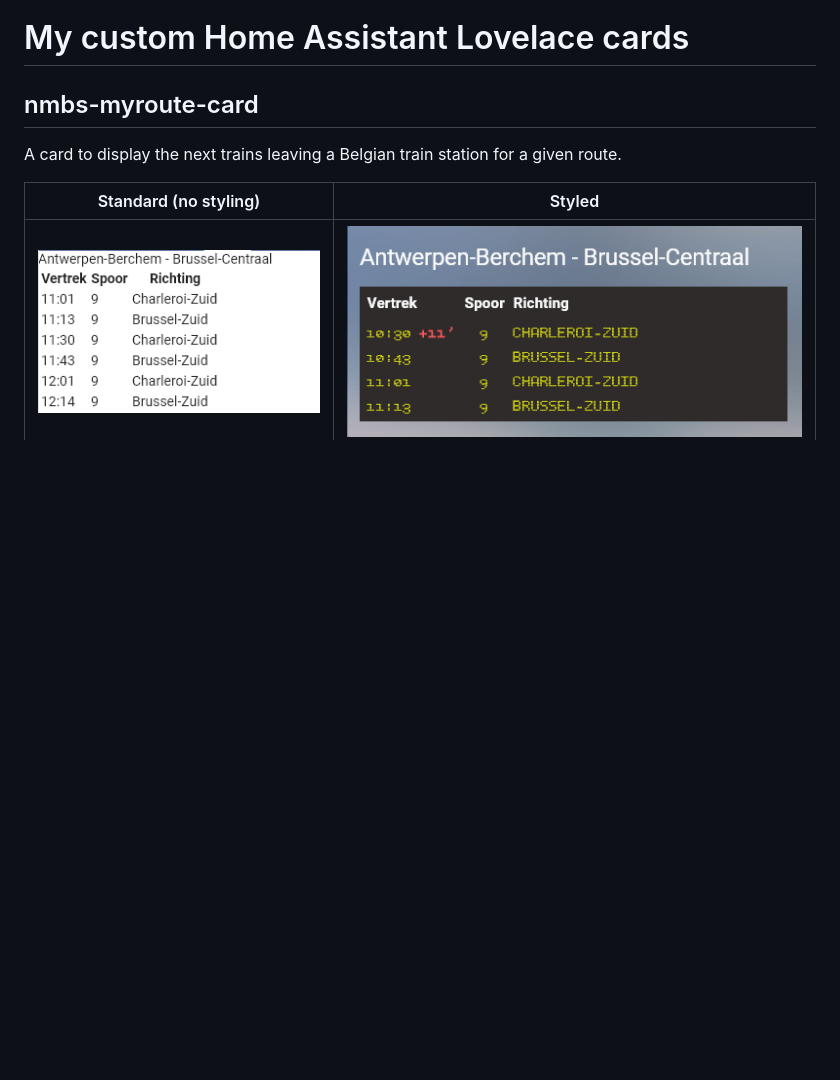
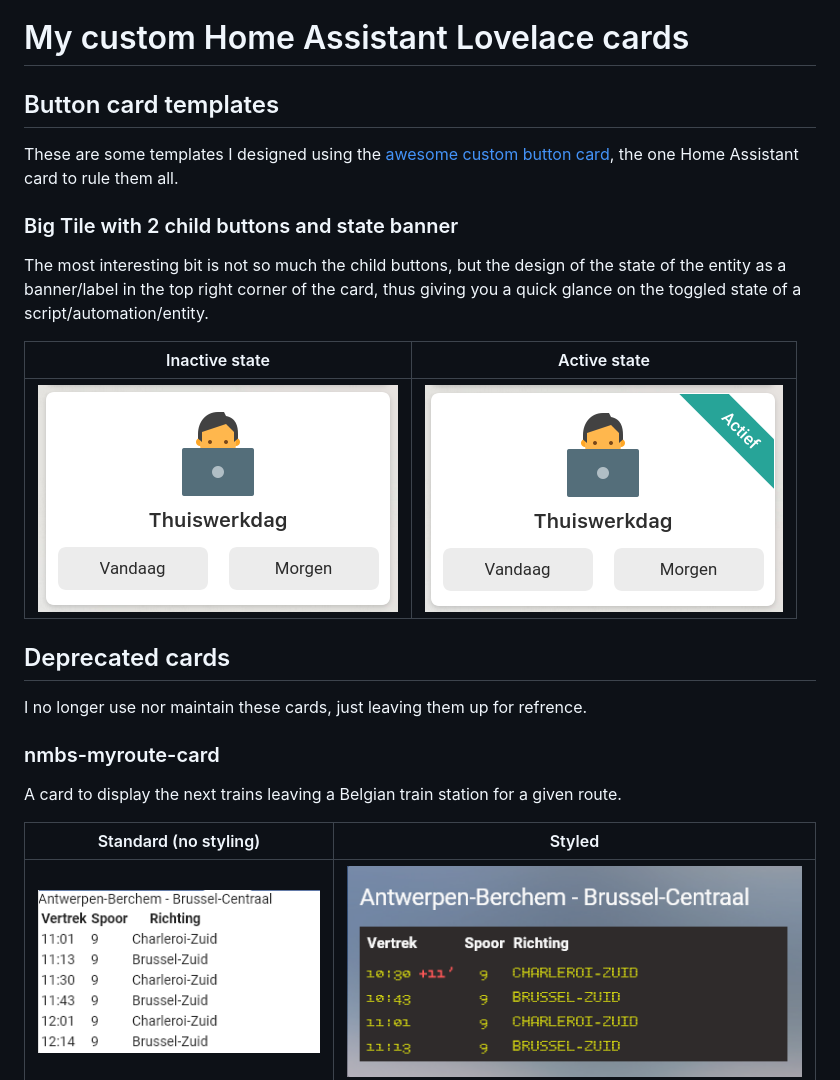
Before and after one commit to kdw2060/hassio-custom-cards, a Markdown page: readme.md, the part around one of its changes. Rendered like a GitHub page; pictures changed too: button-card-templates/Buttoncard_banner_active.png (added), button-card-templates/Buttoncard_banner_inactive.png (added); blank space fills up the shorter version.

Commit message:
add button card template

```diff
--- a/readme.md
+++ b/readme.md
@@ -1,6 +1,20 @@
 # My custom Home Assistant Lovelace cards
 
-## nmbs-myroute-card
+## Button card templates
+These are some templates I designed using the [awesome custom button card](https://github.com/custom-cards/button-card), the one Home Assistant card to rule them all.
+
+### Big Tile with 2 child buttons and state banner
+The most interesting bit is not so much the child buttons, but the design of the state of the entity as a banner/label in the top right corner of the card, thus giving you a quick glance on the toggled state of a script/automation/entity.
+
+| Inactive state | Active state
+| --- | ---
+| ![inactive](button-card-templates/Buttoncard_banner_inactive.png "inactive") | ![active](button-card-templates/Buttoncard_banner_active.png "active")
+
+
+## Deprecated cards
+I no longer use nor maintain these cards, just leaving them up for refrence.
+
+### nmbs-myroute-card
 A card to display the next trains leaving a Belgian train station for a given route.
 
 | Standard (no styling) | Styled
```
Also changed, not shown: other parts of readme.md (+2 -2 lines), button-card-templates/readme.md (added, +10 -0 lines), layout-card-griddier/README.md (deleted, +0 -434 lines), 5 other files.
